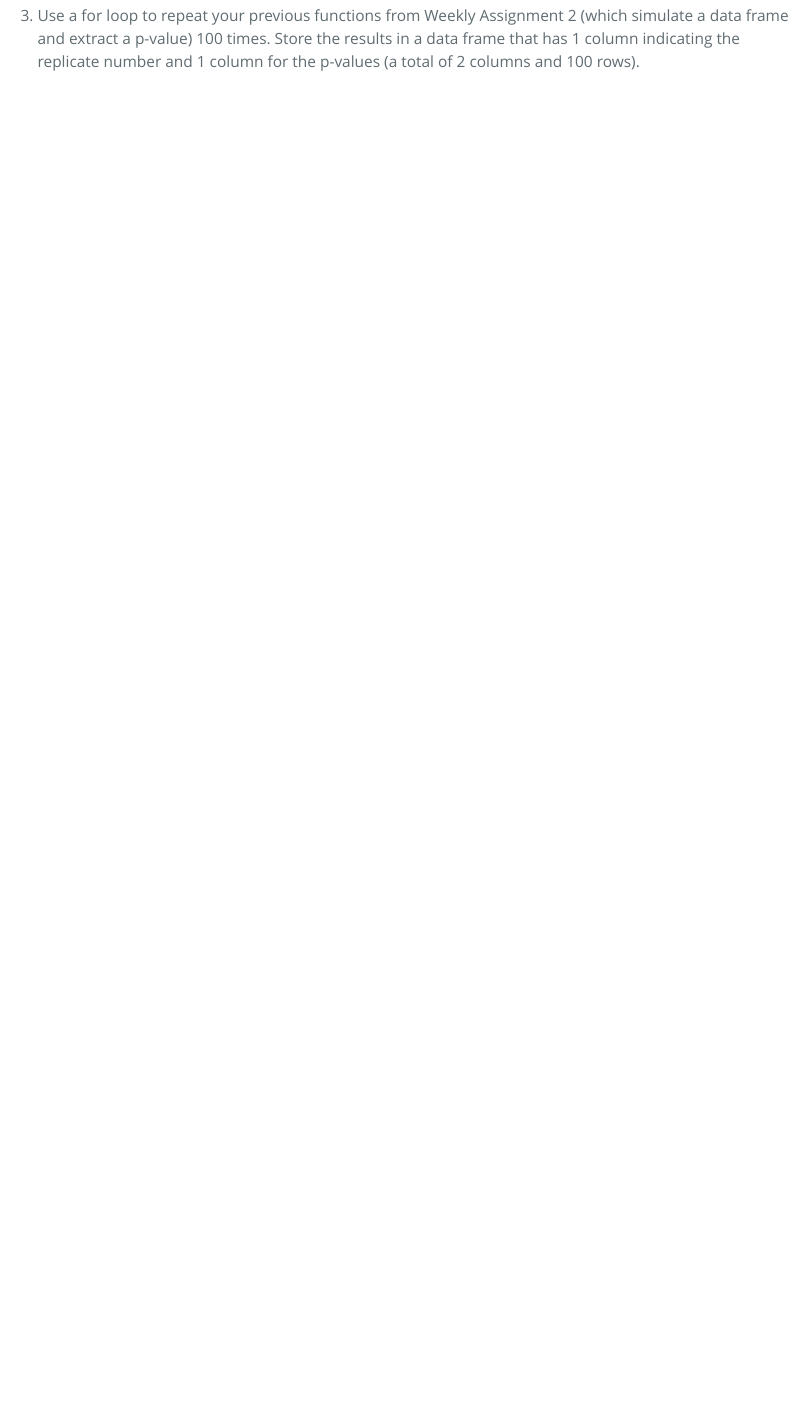
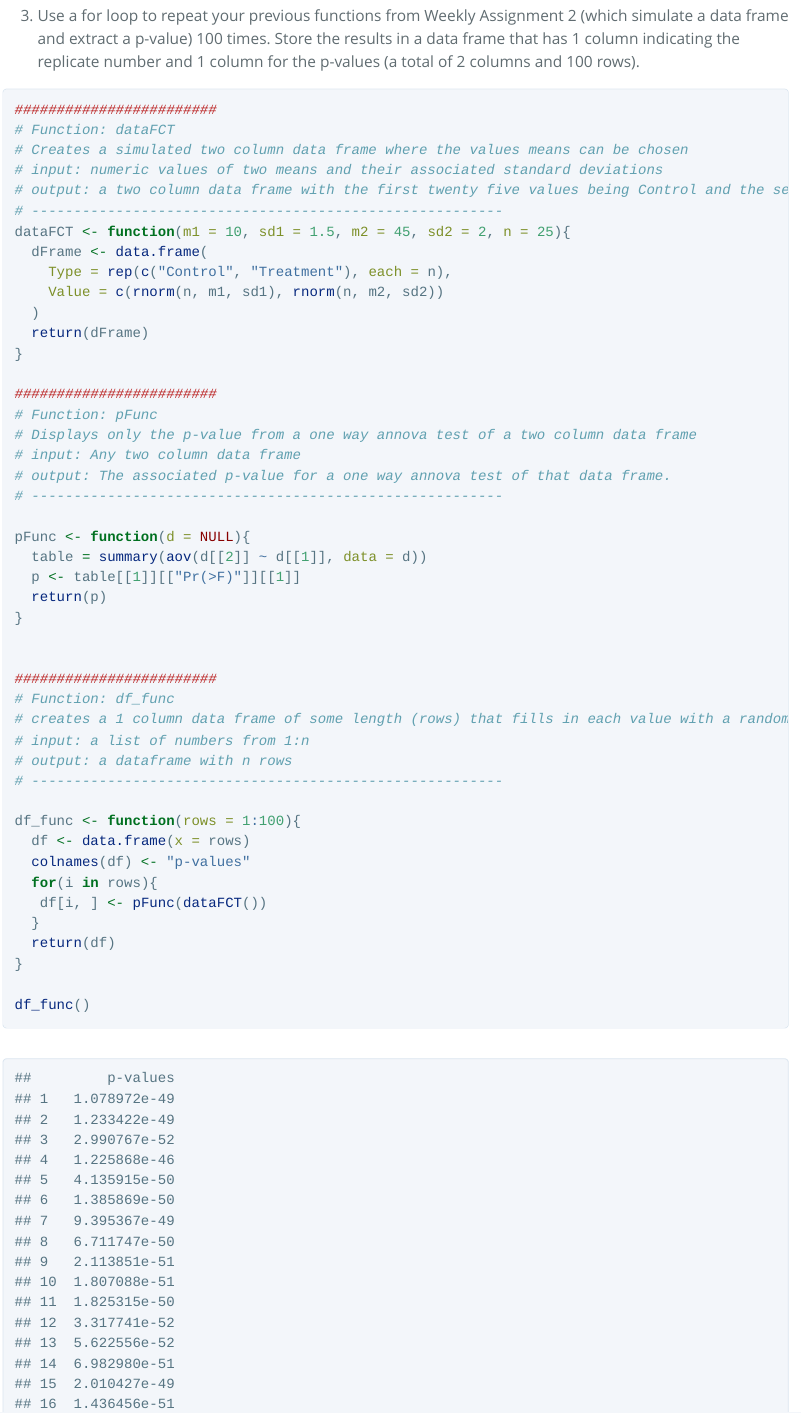
Before and after one commit to btmerz77/BIOL1007A, an R Markdown document (Daily_Assignments/Assignment_9.Rmd): the page in a window 1100 px wide, from 1410 px down. The pictures show the output file Daily_Assignments/Assignment_9.html that the author committed with the source, opened offline.

Commit message:
finished assignment_9

````diff
--- a/Daily_Assignments/Assignment_9.Rmd
+++ b/Daily_Assignments/Assignment_9.Rmd
@@ -52,7 +52,49 @@ matrix_gen(5, 6)
 3. Use a for loop to repeat your previous functions from Weekly Assignment 2 (which simulate a data frame and extract a p-value) 100 times. Store the results in a data frame that has 1 column indicating the replicate number and 1 column for the p-values (a total of 2 columns and 100 rows).
 
 ```{r}
+########################
+# Function: dataFCT
+# Creates a simulated two column data frame where the values means can be chosen
+# input: numeric values of two means and their associated standard deviations
+# output: a two column data frame with the first twenty five values being Control and the second twenty five being of treatment
+# --------------------------------------------------------
+dataFCT <- function(m1 = 10, sd1 = 1.5, m2 = 45, sd2 = 2, n = 25){
+  dFrame <- data.frame(
+    Type = rep(c("Control", "Treatment"), each = n),
+    Value = c(rnorm(n, m1, sd1), rnorm(n, m2, sd2))
+  )
+  return(dFrame)
+}
+
+########################
+# Function: pFunc
+# Displays only the p-value from a one way annova test of a two column data frame
+# input: Any two column data frame
+# output: The associated p-value for a one way annova test of that data frame.
+# --------------------------------------------------------
+
+pFunc <- function(d = NULL){
+  table = summary(aov(d[[2]] ~ d[[1]], data = d))
+  p <- table[[1]][["Pr(>F)"]][[1]]
+  return(p)
+}
 
 
+########################
+# Function: df_func
+# creates a 1 column data frame of some length (rows) that fills in each value with a random p-value from the pFunc and dataFCT functions
+# input: a list of numbers from 1:n
+# output: a dataframe with n rows
+# --------------------------------------------------------
 
+df_func <- function(rows = 1:100){
+  df <- data.frame(x = rows)
+  colnames(df) <- "p-values"
+  for(i in rows){
+   df[i, ] <- pFunc(dataFCT())
+  }
+  return(df)
+}
+
+df_func()
 ```
````
Also changed, not shown: Daily_Assignments/Assignment_9.html.
